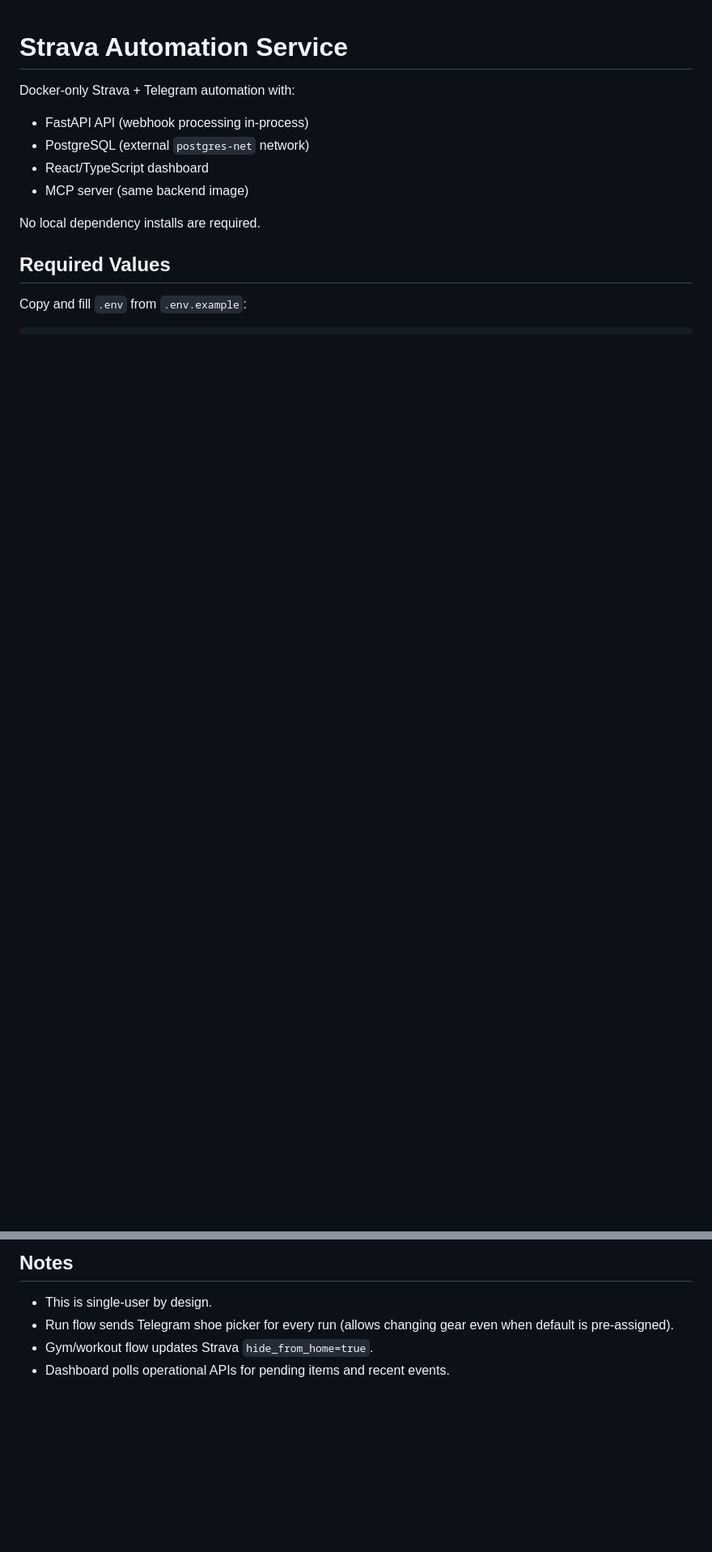
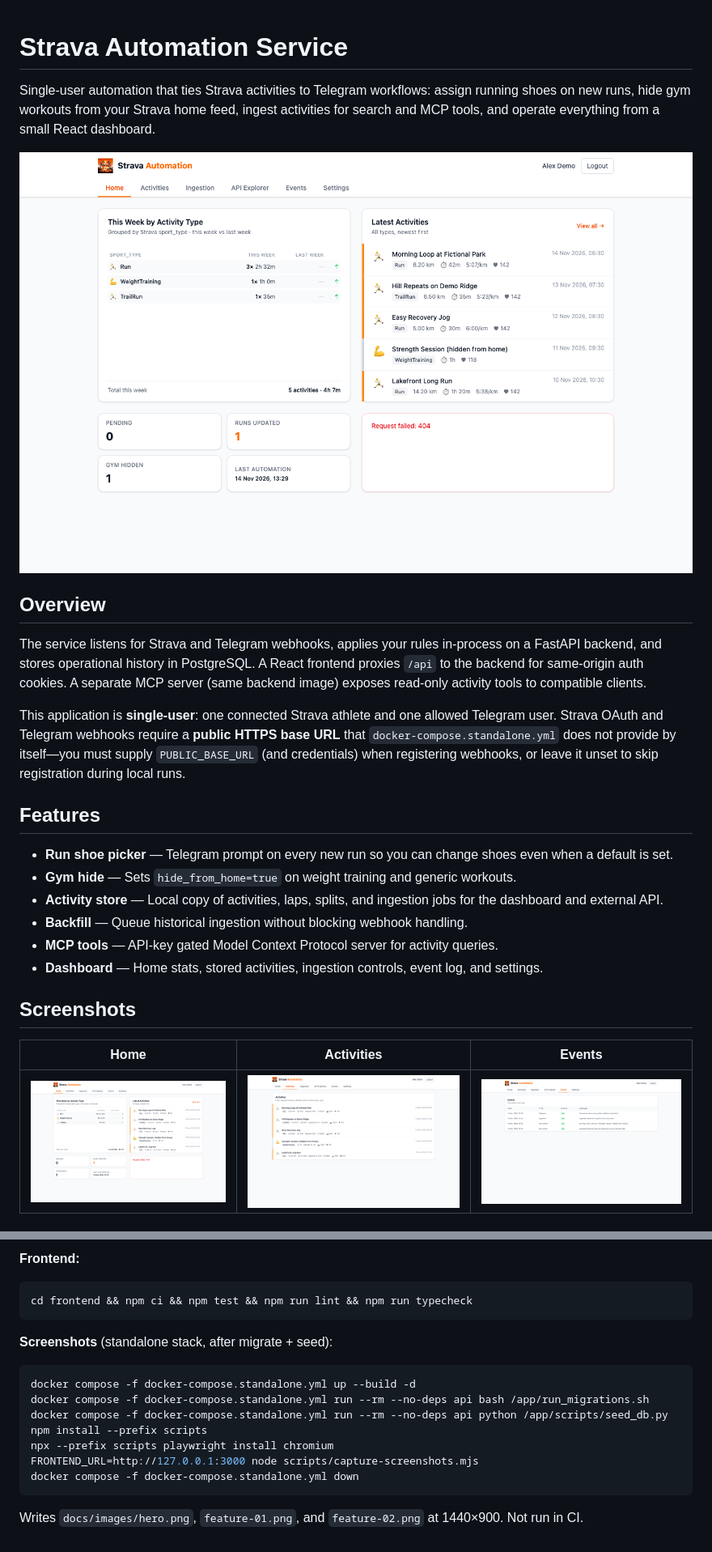
Before and after one commit to andrewallkin/strava-automation-service, a Markdown page: README.md, 2 parts joined by grey strips. Shown at 81% size. Drawn GitHub-style; pictures changed too: docs/images/feature-01.png (added), docs/images/feature-02.png (added), docs/images/hero.png (added); blank space fills up the shorter version.

````diff
--- a/README.md
+++ b/README.md
@@ -1,13 +1,27 @@
 # Strava Automation Service
 
-Docker-only Strava + Telegram automation with:
-- FastAPI API (webhook processing in-process)
-- PostgreSQL (external `postgres-net` network)
-- React/TypeScript dashboard
-- MCP server (same backend image)
+Single-user automation that ties Strava activities to Telegram workflows: assign running shoes on new runs, hide gym workouts from your Strava home feed, ingest activities for search and MCP tools, and operate everything from a small React dashboard.
 
-No local dependency installs are required.
+![Home dashboard](docs/images/hero.png)
 
-## Required Values
+## Overview
 
-Copy and fill `.env` from `.env.example`:
+The service listens for Strava and Telegram webhooks, applies your rules in-process on a FastAPI backend, and stores operational history in PostgreSQL. A React frontend proxies `/api` to the backend for same-origin auth cookies. A separate MCP server (same backend image) exposes read-only activity tools to compatible clients.
+
+This application is **single-user**: one connected Strava athlete and one allowed Telegram user. Strava OAuth and Telegram webhooks require a **public HTTPS base URL** that `docker-compose.standalone.yml` does not provide by itself—you must supply `PUBLIC_BASE_URL` (and credentials) when registering webhooks, or leave it unset to skip registration during local runs.
+
+## Features
+
+- **Run shoe picker** — Telegram prompt on every new run so you can change shoes even when a default is set.
+- **Gym hide** — Sets `hide_from_home=true` on weight training and generic workouts.
+- **Activity store** — Local copy of activities, laps, splits, and ingestion jobs for the dashboard and external API.
+- **Backfill** — Queue historical ingestion without blocking webhook handling.
+- **MCP tools** — API-key gated Model Context Protocol server for activity queries.
+- **Dashboard** — Home stats, stored activities, ingestion controls, event log, and settings.
+
+## Screenshots
+
+| Home | Activities | Events |
+|------|------------|--------|
+| ![Home](docs/images/hero.png) | ![Activities](docs/images/feature-01.png) | ![Events](docs/images/feature-02.png) |
+
@@ -49,8 +145,21 @@ set -a; . ./.env; set +a
 ```
 
-## Notes
+**Frontend:**
 
-- This is single-user by design.
-- Run flow sends Telegram shoe picker for every run (allows changing gear even when default is pre-assigned).
-- Gym/workout flow updates Strava `hide_from_home=true`.
-- Dashboard polls operational APIs for pending items and recent events.
+```sh
+cd frontend && npm ci && npm test && npm run lint && npm run typecheck
+```
+
+**Screenshots** (standalone stack, after migrate + seed):
+
+```sh
+docker compose -f docker-compose.standalone.yml up --build -d
+docker compose -f docker-compose.standalone.yml run --rm --no-deps api bash /app/run_migrations.sh
+docker compose -f docker-compose.standalone.yml run --rm --no-deps api python /app/scripts/seed_db.py
+npm install --prefix scripts
+npx --prefix scripts playwright install chromium
+FRONTEND_URL=http://127.0.0.1:3000 node scripts/capture-screenshots.mjs
+docker compose -f docker-compose.standalone.yml down
+```
+
+Writes `docs/images/hero.png`, `feature-01.png`, and `feature-02.png` at 1440×900. Not run in CI.
````
Also changed, not shown: other parts of README.md (+103 -21 lines), docs/deployment.md (added, +63 -0 lines), 12 other files.
